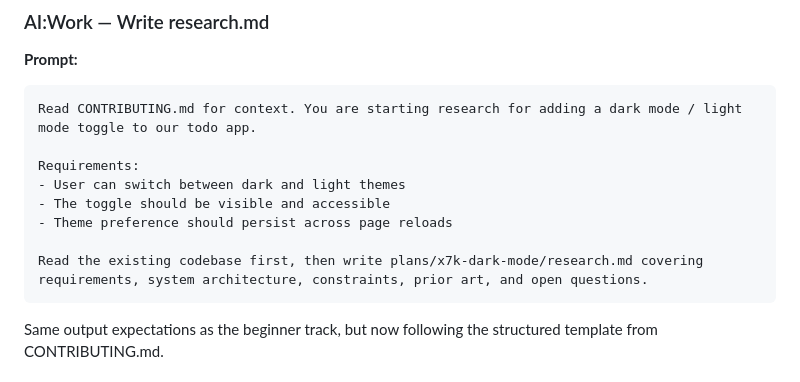
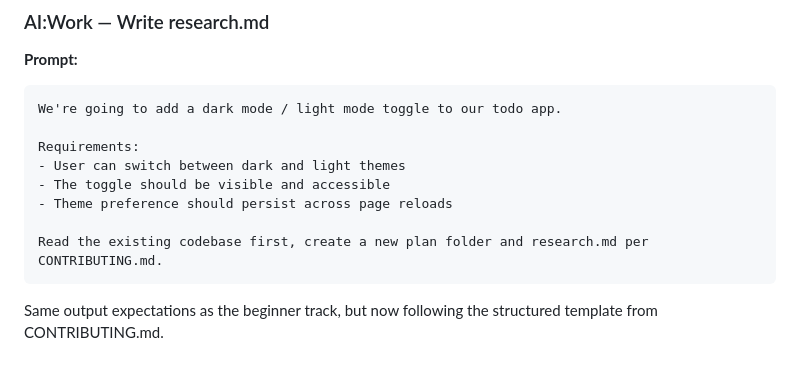
Before and after one commit to rjcorwin/how-to-rpi-with-coding-agents, a Markdown page: 2-intermediate.md, the part around the change. Drawn GitHub-style.

Commit message:
Simplify research prompts to defer to CONTRIBUTING.md for structure
Co-Authored-By: Claude Sonnet 4.6 <noreply@anthropic.com>

````diff
--- a/2-intermediate.md
+++ b/2-intermediate.md
@@ -34,14 +34,14 @@ git checkout -b x7k-dark-mode
 
 **Prompt:**
 ```
-Read CONTRIBUTING.md for context. You are starting research for adding a dark mode / light mode toggle to our todo app.
+We're going to add a dark mode / light mode toggle to our todo app.
 
 Requirements:
 - User can switch between dark and light themes
 - The toggle should be visible and accessible
 - Theme preference should persist across page reloads
 
-Read the existing codebase first, then write plans/x7k-dark-mode/research.md covering requirements, system architecture, constraints, prior art, and open questions.
+Read the existing codebase first, create a new plan folder and research.md per CONTRIBUTING.md.
 ```
 
 Same output expectations as the beginner track, but now following the structured template from CONTRIBUTING.md.
````
Also changed, not shown: 3-advanced.md (+2 -2 lines).
